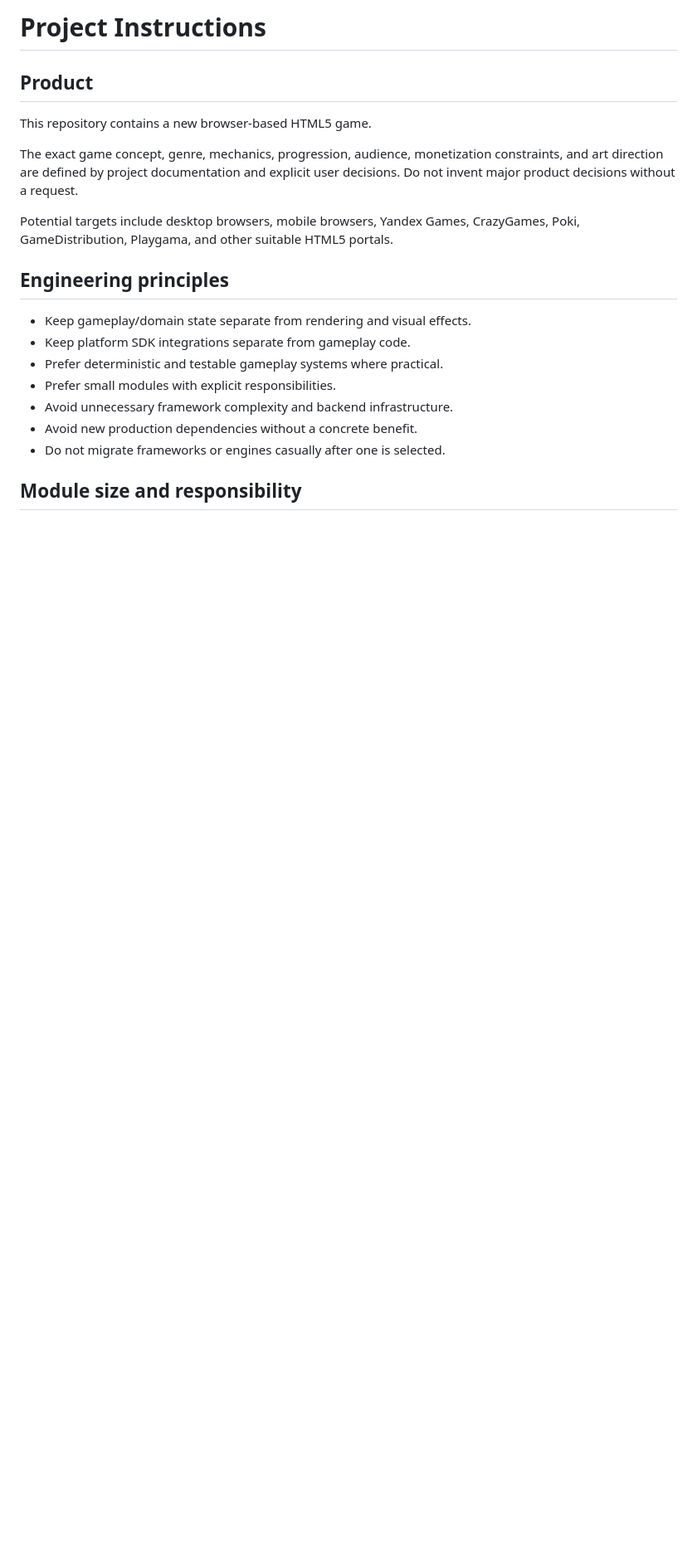
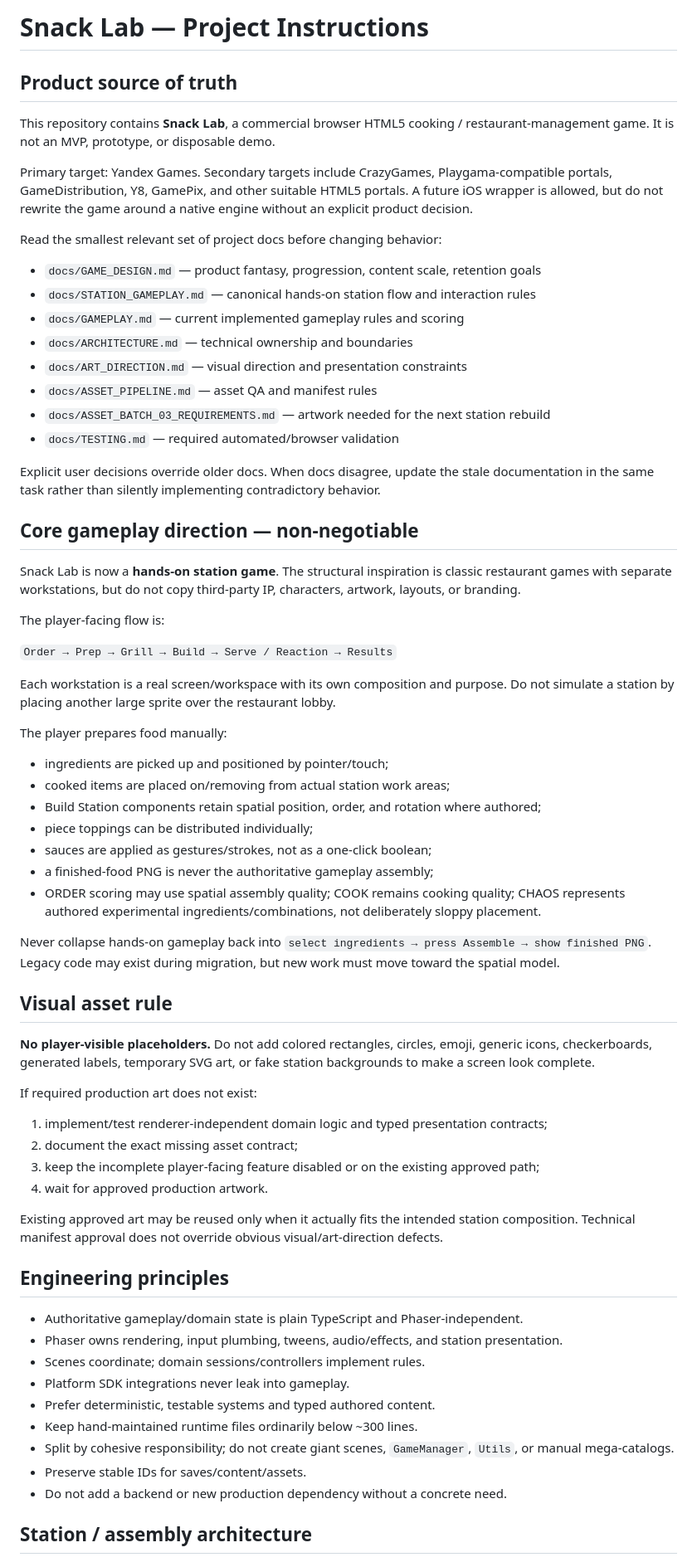
Before and after one commit to hon4olo/lab, a Markdown page: AGENTS.md, the part around one of its changes. Shown at 83% size. Drawn GitHub-style; blank space fills up the shorter version.

Commit message:
docs: align project instructions with hands-on station gameplay

```diff
--- a/AGENTS.md
+++ b/AGENTS.md
@@ -1,25 +1,82 @@
-# Project Instructions
+# Snack Lab — Project Instructions
 
-## Product
+## Product source of truth
 
-This repository contains a new browser-based HTML5 game.
+This repository contains **Snack Lab**, a commercial browser HTML5 cooking / restaurant-management
+game. It is not an MVP, prototype, or disposable demo.
 
-The exact game concept, genre, mechanics, progression, audience, monetization constraints,
-and art direction are defined by project documentation and explicit user decisions.
-Do not invent major product decisions without a request.
+Primary target: Yandex Games. Secondary targets include CrazyGames, Playgama-compatible portals,
+GameDistribution, Y8, GamePix, and other suitable HTML5 portals. A future iOS wrapper is allowed,
+but do not rewrite the game around a native engine without an explicit product decision.
 
-Potential targets include desktop browsers, mobile browsers, Yandex Games, CrazyGames, Poki,
-GameDistribution, Playgama, and other suitable HTML5 portals.
+Read the smallest relevant set of project docs before changing behavior:
+
+- `docs/GAME_DESIGN.md` — product fantasy, progression, content scale, retention goals
+- `docs/STATION_GAMEPLAY.md` — canonical hands-on station flow and interaction rules
+- `docs/GAMEPLAY.md` — current implemented gameplay rules and scoring
+- `docs/ARCHITECTURE.md` — technical ownership and boundaries
+- `docs/ART_DIRECTION.md` — visual direction and presentation constraints
+- `docs/ASSET_PIPELINE.md` — asset QA and manifest rules
+- `docs/ASSET_BATCH_03_REQUIREMENTS.md` — artwork needed for the next station rebuild
+- `docs/TESTING.md` — required automated/browser validation
+
+Explicit user decisions override older docs. When docs disagree, update the stale documentation in the
+same task rather than silently implementing contradictory behavior.
+
+## Core gameplay direction — non-negotiable
+
+Snack Lab is now a **hands-on station game**. The structural inspiration is classic restaurant games
+with separate workstations, but do not copy third-party IP, characters, artwork, layouts, or branding.
+
+The player-facing flow is:
+
+`Order → Prep → Grill → Build → Serve / Reaction → Results`
+
+Each workstation is a real screen/workspace with its own composition and purpose. Do not simulate a
+station by placing another large sprite over the restaurant lobby.
+
+The player prepares food manually:
+
+- ingredients are picked up and positioned by pointer/touch;
+- cooked items are placed on/removing from actual station work areas;
+- Build Station components retain spatial position, order, and rotation where authored;
+- piece toppings can be distributed individually;
+- sauces are applied as gestures/strokes, not as a one-click boolean;
+- a finished-food PNG is never the authoritative gameplay assembly;
+- ORDER scoring may use spatial assembly quality; COOK remains cooking quality; CHAOS represents
+  authored experimental ingredients/combinations, not deliberately sloppy placement.
+
+Never collapse hands-on gameplay back into `select ingredients → press Assemble → show finished PNG`.
+Legacy code may exist during migration, but new work must move toward the spatial model.
+
+## Visual asset rule
+
+**No player-visible placeholders.** Do not add colored rectangles, circles, emoji, generic icons,
+checkerboards, generated labels, temporary SVG art, or fake station backgrounds to make a screen look
+complete.
+
+If required production art does not exist:
+
+1. implement/test renderer-independent domain logic and typed presentation contracts;
+2. document the exact missing asset contract;
+3. keep the incomplete player-facing feature disabled or on the existing approved path;
+4. wait for approved production artwork.
+
+Existing approved art may be reused only when it actually fits the intended station composition.
+Technical manifest approval does not override obvious visual/art-direction defects.
 
 ## Engineering principles
 
-- Keep gameplay/domain state separate from rendering and visual effects.
-- Keep platform SDK integrations separate from gameplay code.
-- Prefer deterministic and testable gameplay systems where practical.
-- Prefer small modules with explicit responsibilities.
-- Avoid unnecessary framework complexity and backend infrastructure.
-- Avoid new production dependencies without a concrete benefit.
-- Do not migrate frameworks or engines casually after one is selected.
+- Authoritative gameplay/domain state is plain TypeScript and Phaser-independent.
+- Phaser owns rendering, input plumbing, tweens, audio/effects, and station presentation.
+- Scenes coordinate; domain sessions/controllers implement rules.
+- Platform SDK integrations never leak into gameplay.
+- Prefer deterministic, testable systems and typed authored content.
+- Keep hand-maintained runtime files ordinarily below ~300 lines.
+- Split by cohesive responsibility; do not create giant scenes, `GameManager`, `Utils`, or manual
+  mega-catalogs.
+- Preserve stable IDs for saves/content/assets.
+- Do not add a backend or new production dependency without a concrete need.
 
-## Module size and responsibility
+## Station / assembly architecture
 
```
Also changed, not shown: other parts of AGENTS.md (+55 -60 lines).
